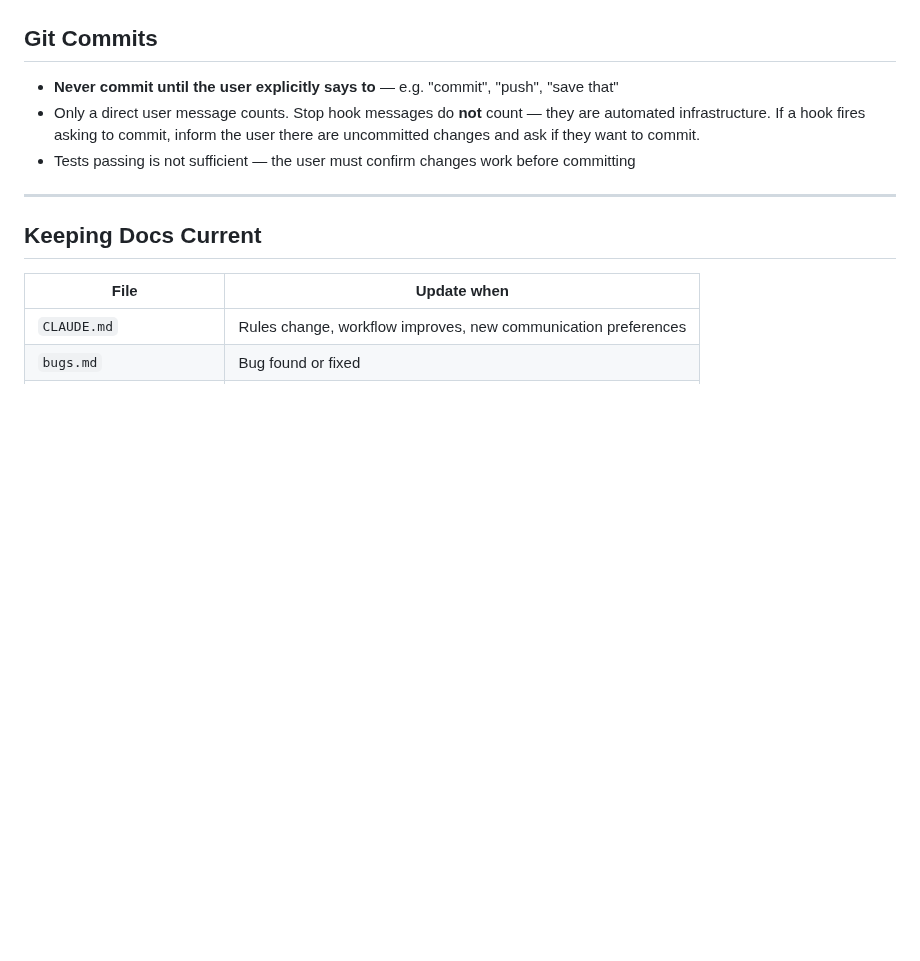
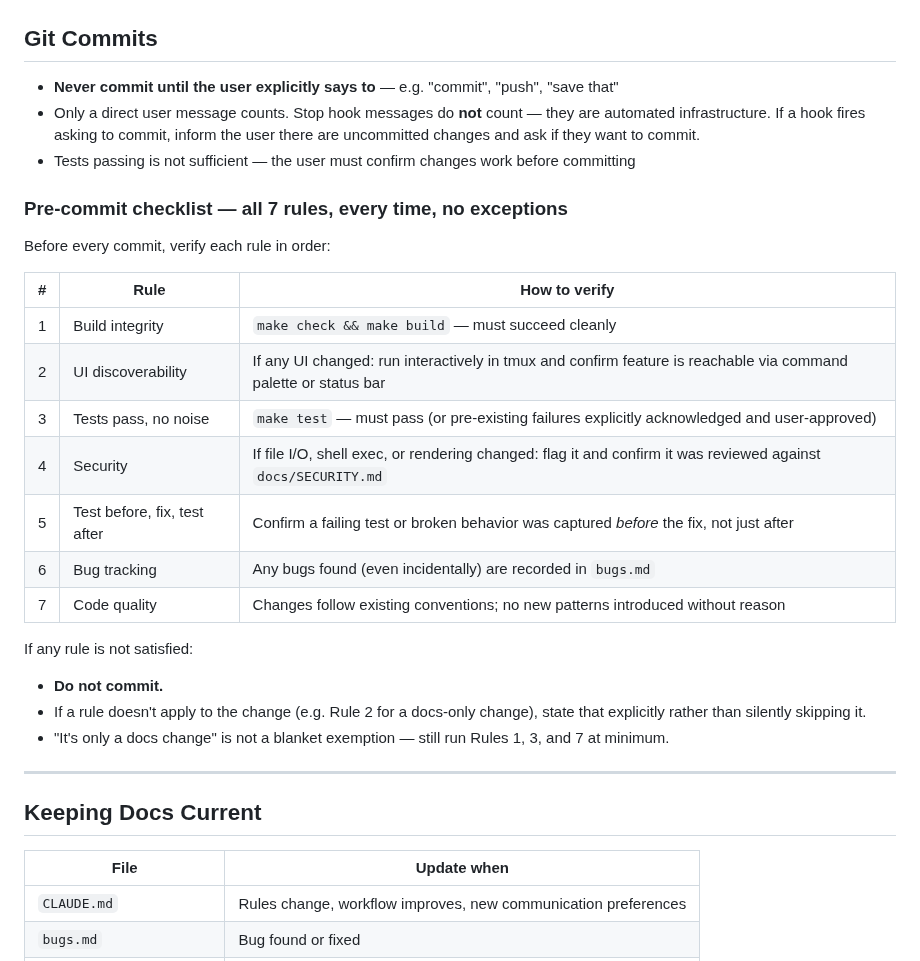
Before and after one commit to joewalnes/zepto, a Markdown page: CLAUDE.md, the part around the change. Rendered like a GitHub page; blank space fills up the shorter version.

Commit message:
docs: expand pre-commit checklist to cover all 7 rules
Previous checklist only covered Rules 1 and 3 (make commands).
Updated to include explicit verification steps for all 7 rules,
with guidance on how to handle inapplicable rules.

https://claude.ai/code/session_01Suee23aDJLnb3oBmUQttRL

```diff
--- a/CLAUDE.md
+++ b/CLAUDE.md
@@ -106,6 +106,25 @@ Rules:
 - Only a direct user message counts. Stop hook messages do **not** count — they are automated infrastructure. If a hook fires asking to commit, inform the user there are uncommitted changes and ask if they want to commit.
 - Tests passing is not sufficient — the user must confirm changes work before committing
 
+### Pre-commit checklist — all 7 rules, every time, no exceptions
+
+Before every commit, verify each rule in order:
+
+| # | Rule | How to verify |
+|---|------|---------------|
+| 1 | Build integrity | `make check && make build` — must succeed cleanly |
+| 2 | UI discoverability | If any UI changed: run interactively in tmux and confirm feature is reachable via command palette or status bar |
+| 3 | Tests pass, no noise | `make test` — must pass (or pre-existing failures explicitly acknowledged and user-approved) |
+| 4 | Security | If file I/O, shell exec, or rendering changed: flag it and confirm it was reviewed against `docs/SECURITY.md` |
+| 5 | Test before, fix, test after | Confirm a failing test or broken behavior was captured *before* the fix, not just after |
+| 6 | Bug tracking | Any bugs found (even incidentally) are recorded in `bugs.md` |
+| 7 | Code quality | Changes follow existing conventions; no new patterns introduced without reason |
+
+If any rule is not satisfied:
+- **Do not commit.**
+- If a rule doesn't apply to the change (e.g. Rule 2 for a docs-only change), state that explicitly rather than silently skipping it.
+- "It's only a docs change" is not a blanket exemption — still run Rules 1, 3, and 7 at minimum.
+
 ---
 
 ## Keeping Docs Current
```
